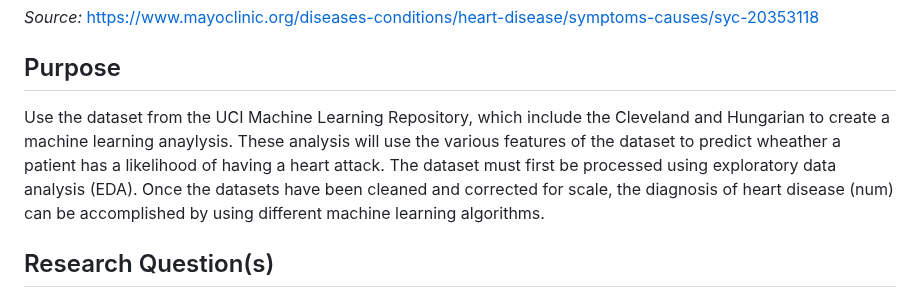
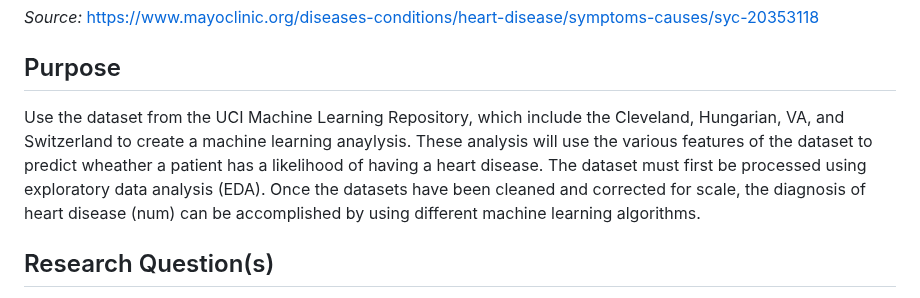
Before and after one commit to jenny0741/final_project, a Markdown page: README.md, the part around the change. Drawn GitHub-style.

```diff
--- a/README.md
+++ b/README.md
@@ -14,9 +14,9 @@ plaques build up and block the blood flow from the heart.  Some of the symtoms o
 
  ## Purpose
 
- Use the dataset from the UCI Machine Learning Repository, which include the Cleveland and Hungarian to create a machine
+ Use the dataset from the UCI Machine Learning Repository, which include the Cleveland, Hungarian, VA, and Switzerland to create a machine
  learning anaylysis. These analysis will use the various features of the dataset to predict wheather a patient has a likelihood of having
- a heart attack.   The dataset must first be processed using exploratory data analysis (EDA).   Once the datasets have been cleaned and corrected
+ a heart disease.   The dataset must first be processed using exploratory data analysis (EDA).   Once the datasets have been cleaned and corrected
  for scale, the diagnosis of heart disease (num) can be accomplished by using different machine learning algorithms.
 
 ## Research Question(s)
```
